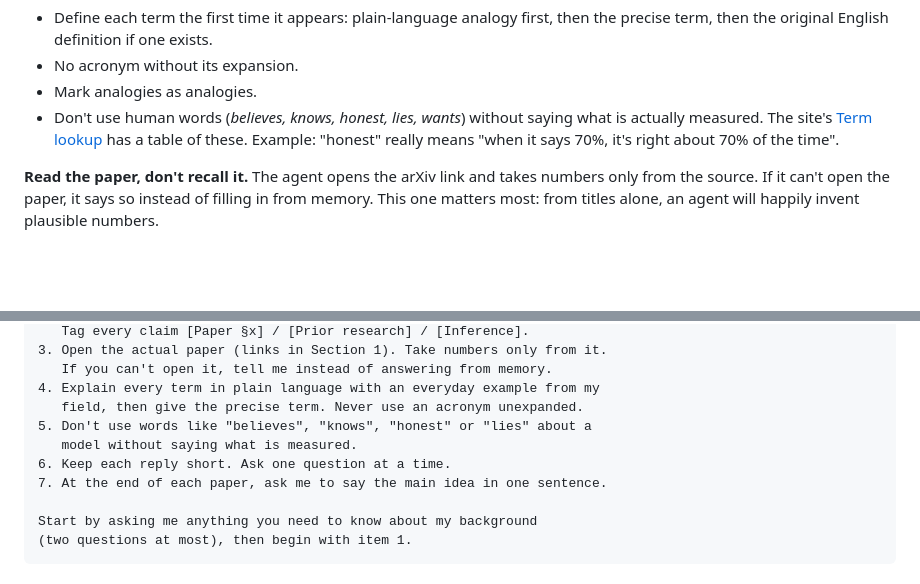
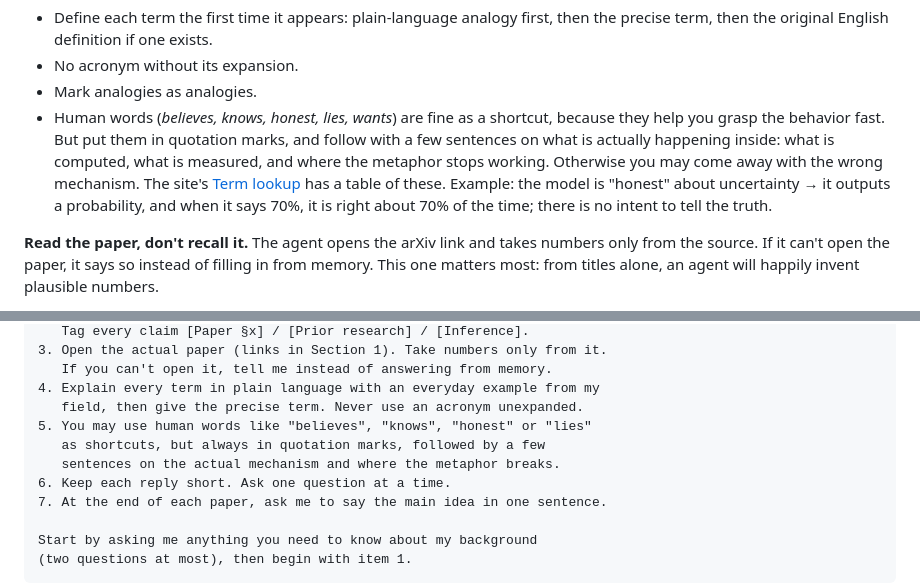
Before and after one commit to mengxuebi-mush/ai-papers-to-product, a Markdown page: LEARNING_PATH.md, 2 parts joined by grey strips. Rendered like a GitHub page; blank space fills up the shorter version.

Commit message:
Teaching method: allow human words in quotes, with a mechanism explanation
Co-Authored-By: Claude Sonnet 5.5 <noreply@anthropic.com>
Claude-Session: https://claude.ai/code/session_01XPTSXEwmEB4jc2QrsDD9Jc

```diff
--- a/LEARNING_PATH.md
+++ b/LEARNING_PATH.md
@@ -53,7 +53,7 @@ Facts first, inference after. A beginner can't yet tell which is which, so the l
 - Define each term the first time it appears: plain-language analogy first, then the precise term, then the original English definition if one exists.
 - No acronym without its expansion.
 - Mark analogies as analogies.
-- Don't use human words (*believes, knows, honest, lies, wants*) without saying what is actually measured. The site's [Term lookup](https://mengxuebi-mush.github.io/ai-papers-to-product/#abbr) has a table of these. Example: "honest" really means "when it says 70%, it's right about 70% of the time".
+- Human words (*believes, knows, honest, lies, wants*) are fine as a shortcut, because they help you grasp the behavior fast. But put them in quotation marks, and follow with a few sentences on what is actually happening inside: what is computed, what is measured, and where the metaphor stops working. Otherwise you may come away with the wrong mechanism. The site's [Term lookup](https://mengxuebi-mush.github.io/ai-papers-to-product/#abbr) has a table of these. Example: the model is "honest" about uncertainty → it outputs a probability, and when it says 70%, it is right about 70% of the time; there is no intent to tell the truth.
 
 **Read the paper, don't recall it.** The agent opens the arXiv link and takes numbers only from the source. If it can't open the paper, it says so instead of filling in from memory. This one matters most: from titles alone, an agent will happily invent plausible numbers.
 
@@ -84,8 +84,9 @@ Rules:
    If you can't open it, tell me instead of answering from memory.
 4. Explain every term in plain language with an everyday example from my
    field, then give the precise term. Never use an acronym unexpanded.
-5. Don't use words like "believes", "knows", "honest" or "lies" about a
-   model without saying what is measured.
+5. You may use human words like "believes", "knows", "honest" or "lies"
+   as shortcuts, but always in quotation marks, followed by a few
+   sentences on the actual mechanism and where the metaphor breaks.
 6. Keep each reply short. Ask one question at a time.
 7. At the end of each paper, ask me to say the main idea in one sentence.
 
```
